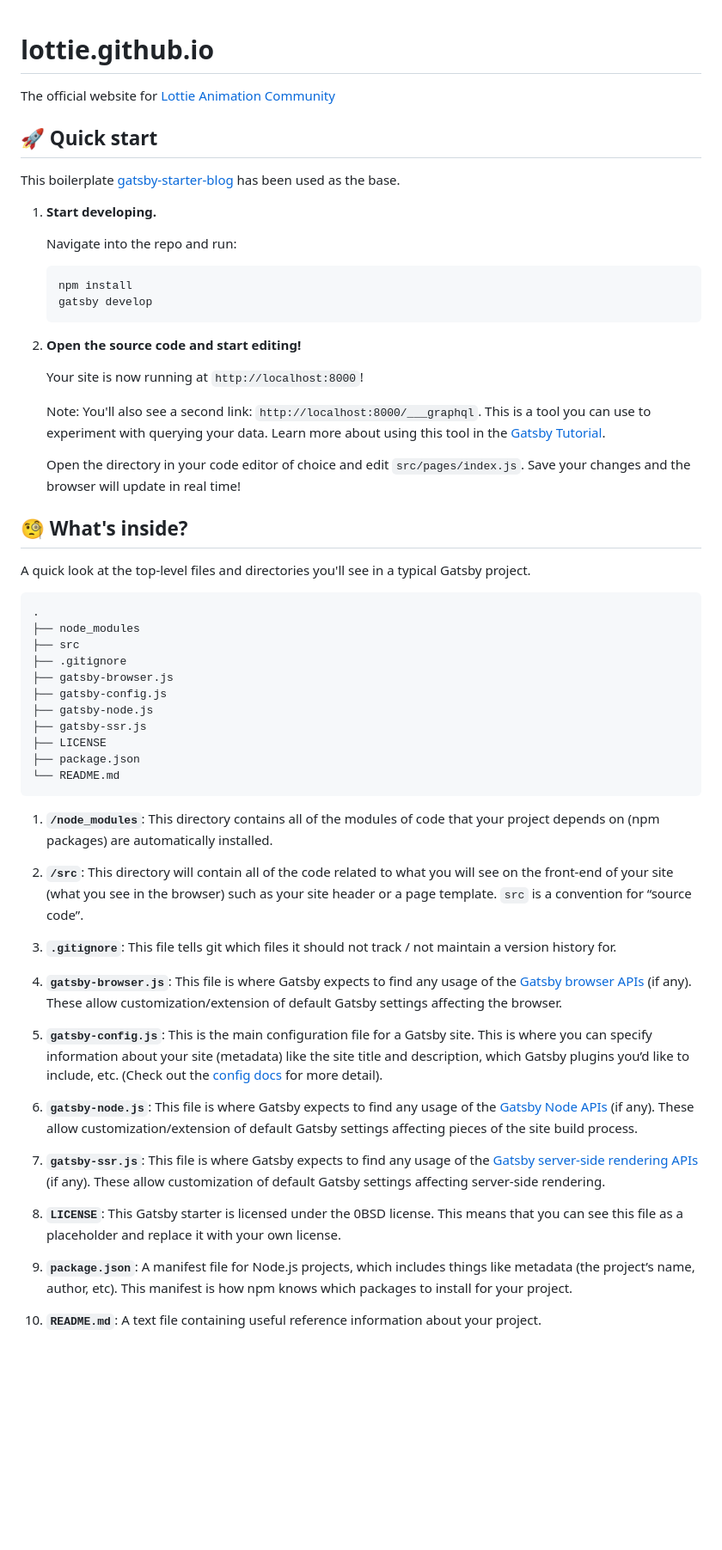
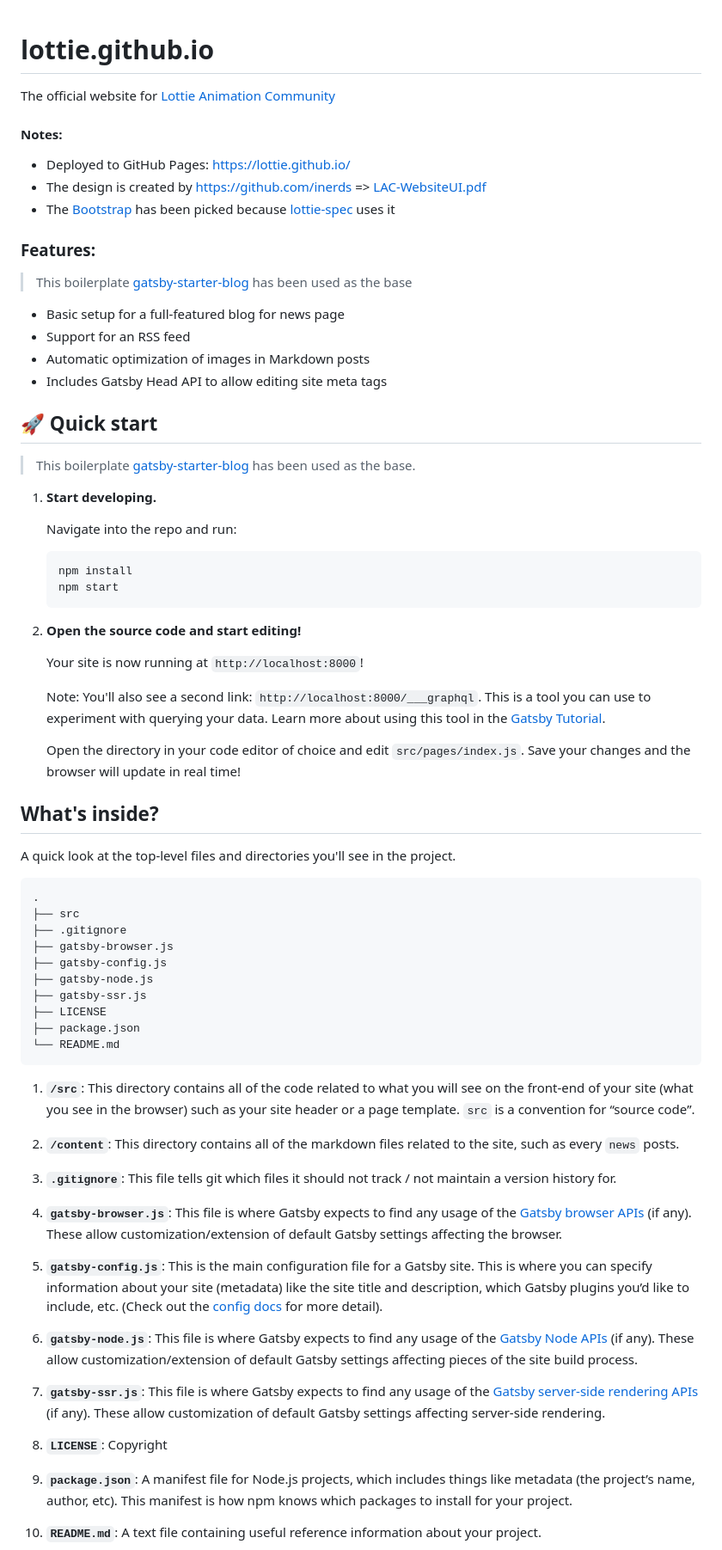
Before and after one commit to lottie/lottie.github.io, a Markdown page: README.md, the part around one of its changes. Shown at 86% size. GitHub-like rendering; blank space fills up the shorter version.

Commit message:
docs: update readme

````diff
--- a/README.md
+++ b/README.md
@@ -2,9 +2,23 @@
 
 The official website for [Lottie Animation Community][lac]
 
+#### Notes:
+
+- Deployed to GitHub Pages: https://lottie.github.io/
+- The design is created by https://github.com/inerds => [LAC-WebsiteUI.pdf](https://github.com/lottie/lottie.github.io/files/14061183/LAC-WebsiteUI.pdf)
+- The [Bootstrap](https://getbootstrap.com/) has been picked because [lottie-spec][] uses it
+
+### Features:
+
+> This boilerplate [gatsby-starter-blog](https://www.gatsbyjs.com/starters/gatsbyjs/gatsby-starter-blog/) has been used as the base
+- Basic setup for a full-featured blog for news page
+- Support for an RSS feed
+- Automatic optimization of images in Markdown posts
+- Includes Gatsby Head API to allow editing site meta tags
+
 ## 🚀 Quick start
 
-This boilerplate [gatsby-starter-blog](https://www.gatsbyjs.com/starters/gatsbyjs/gatsby-starter-blog/) has been used as the base.
+> This boilerplate [gatsby-starter-blog](https://www.gatsbyjs.com/starters/gatsbyjs/gatsby-starter-blog/) has been used as the base.
 
 1.  **Start developing.**
 
@@ -12,7 +26,7 @@ This boilerplate [gatsby-starter-blog](https://www.gatsbyjs.com/starters/gatsbyj
 
     ```shell
     npm install
-    gatsby develop
+    npm start
     ```
 
 1.  **Open the source code and start editing!**
@@ -23,12 +37,11 @@ This boilerplate [gatsby-starter-blog](https://www.gatsbyjs.com/starters/gatsbyj
 
     Open the directory in your code editor of choice and edit `src/pages/index.js`. Save your changes and the browser will update in real time!
 
-## 🧐 What's inside?
+## What's inside?
 
-A quick look at the top-level files and directories you'll see in a typical Gatsby project.
+A quick look at the top-level files and directories you'll see in the project.
 
     .
-    ├── node_modules
     ├── src
     ├── .gitignore
     ├── gatsby-browser.js
@@ -39,9 +52,9 @@ A quick look at the top-level files and directories you'll see in a typical Gats
     ├── package.json
     └── README.md
 
-1.  **`/node_modules`**: This directory contains all of the modules of code that your project depends on (npm packages) are automatically installed.
+1.  **`/src`**: This directory contains all of the code related to what you will see on the front-end of your site (what you see in the browser) such as your site header or a page template. `src` is a convention for “source code”.
 
-1.  **`/src`**: This directory will contain all of the code related to what you will see on the front-end of your site (what you see in the browser) such as your site header or a page template. `src` is a convention for “source code”.
+1.  **`/content`**: This directory contains all of the markdown files related to the site, such as every `news` posts.
 
 1.  **`.gitignore`**: This file tells git which files it should not track / not maintain a version history for.
 
@@ -53,7 +66,7 @@ A quick look at the top-level files and directories you'll see in a typical Gats
 
 1.  **`gatsby-ssr.js`**: This file is where Gatsby expects to find any usage of the [Gatsby server-side rendering APIs](https://www.gatsbyjs.com/docs/reference/config-files/gatsby-ssr/) (if any). These allow customization of default Gatsby settings affecting server-side rendering.
 
-1.  **`LICENSE`**: This Gatsby starter is licensed under the 0BSD license. This means that you can see this file as a placeholder and replace it with your own license.
+1.  **`LICENSE`**: Copyright
 
 1.  **`package.json`**: A manifest file for Node.js projects, which includes things like metadata (the project’s name, author, etc). This manifest is how npm knows which packages to install for your project.
 
````
Also changed, not shown: other parts of README.md (+2 -0 lines).
